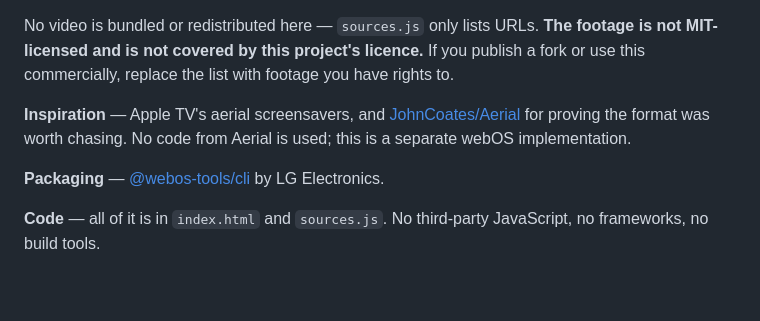
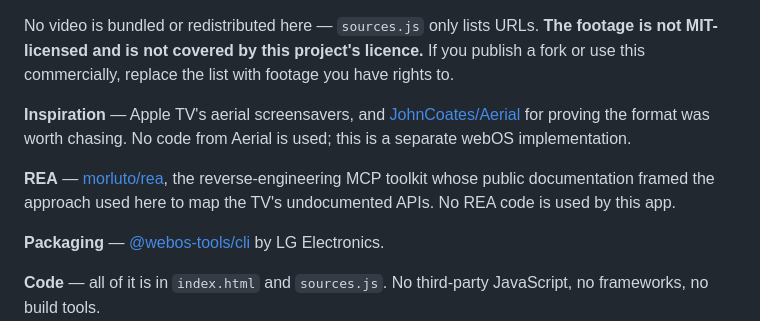
Before and after one commit to taljeri/aerial-tv, a Markdown page: README.md, the part around the change. Rendered like a GitHub page; blank space fills up the shorter version.

Commit message:
Credit REA in the credits section

```diff
--- a/README.md
+++ b/README.md
@@ -170,6 +170,10 @@ rights to.
 was worth chasing. No code from Aerial is used; this is a separate webOS
 implementation.
 
+**REA** — [morluto/rea](https://github.com/morluto/rea), the reverse-engineering
+MCP toolkit whose public documentation framed the approach used here to map the
+TV's undocumented APIs. No REA code is used by this app.
+
 **Packaging** — [@webos-tools/cli](https://www.npmjs.com/package/@webos-tools/cli)
 by LG Electronics.
 
```
